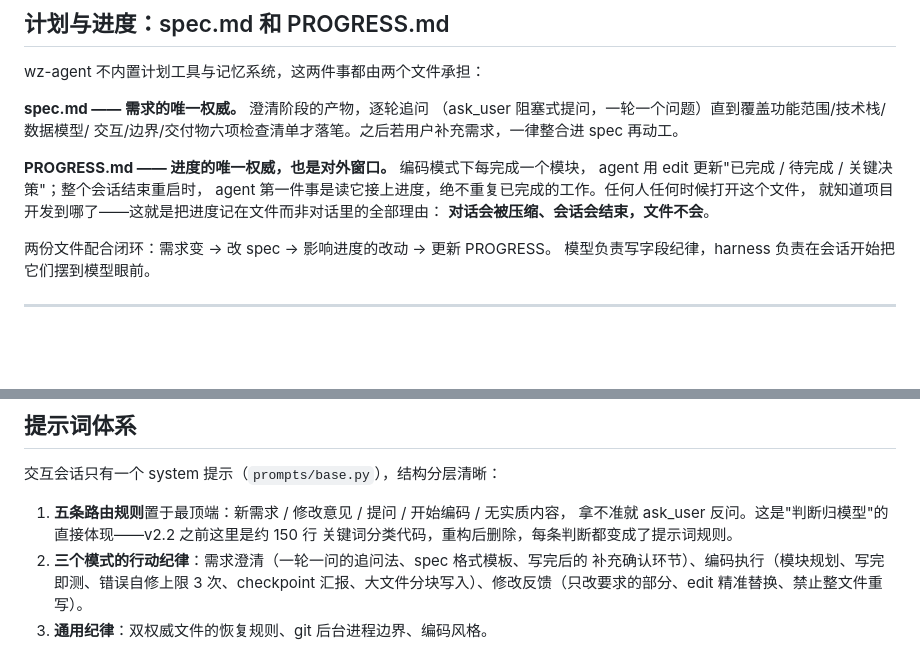
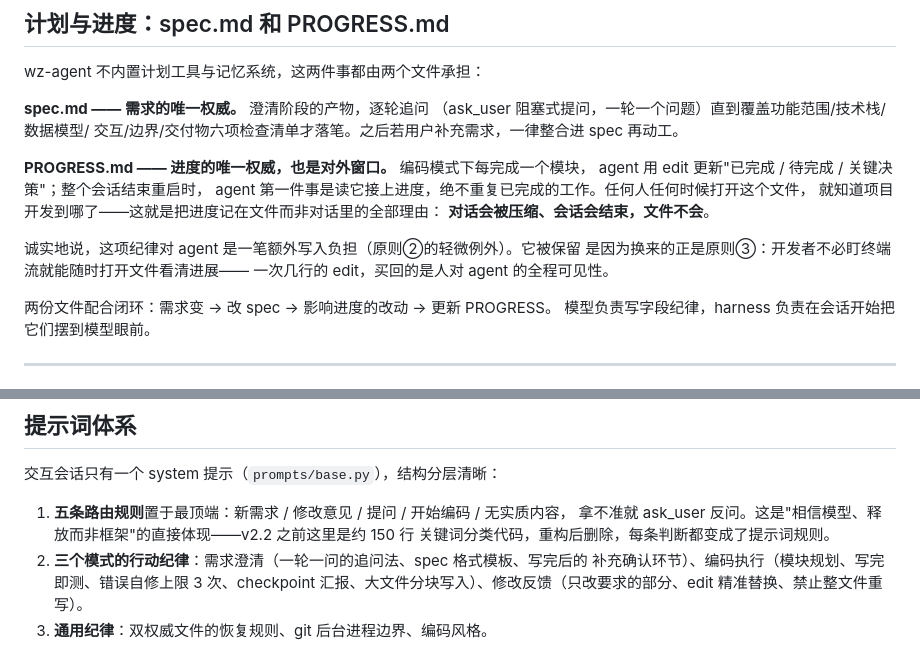
Before and after one commit to Wz9899/wz-agent, a Markdown page: docs/agent-architecture.md, 2 parts joined by grey strips. Drawn GitHub-style; blank space fills up the shorter version.

```diff
--- a/docs/agent-architecture.md
+++ b/docs/agent-architecture.md
@@ -233,6 +248,10 @@ agent 用 edit 更新"已完成 / 待完成 / 关键决策"；整个会话结束
 agent 第一件事是读它接上进度，绝不重复已完成的工作。任何人任何时候打开这个文件，
 就知道项目开发到哪了——这就是把进度记在文件而非对话里的全部理由：
 **对话会被压缩、会话会结束，文件不会**。
+
+诚实地说，这项纪律对 agent 是一笔额外写入负担（原则②的轻微例外）。它被保留
+是因为换来的正是原则③：开发者不必盯终端流就能随时打开文件看清进展——
+一次几行的 edit，买回的是人对 agent 的全程可见性。
 
 两份文件配合闭环：需求变 → 改 spec → 影响进度的改动 → 更新 PROGRESS。
 模型负责写字段纪律，harness 负责在会话开始把它们摆到模型眼前。
@@ -311,7 +330,7 @@ Blocked by: 01, 03             ← 依赖的票号（无依赖则"（无）"）
 交互会话只有一个 system 提示（`prompts/base.py`），结构分层清晰：
 
 1. **五条路由规则**置于最顶端：新需求 / 修改意见 / 提问 / 开始编码 / 无实质内容，
-   拿不准就 ask_user 反问。这是"判断归模型"的直接体现——v2.2 之前这里是约 150 行
+   拿不准就 ask_user 反问。这是"相信模型、释放而非框架"的直接体现——v2.2 之前这里是约 150 行
    关键词分类代码，重构后删除，每条判断都变成了提示词规则。
 2. **三个模式的行动纪律**：需求澄清（一轮一问的追问法、spec 格式模板、写完后的
    补充确认环节）、编码执行（模块规划、写完即测、错误自修上限 3 次、checkpoint
```
Also changed, not shown: other parts of docs/agent-architecture.md (+34 -15 lines).
